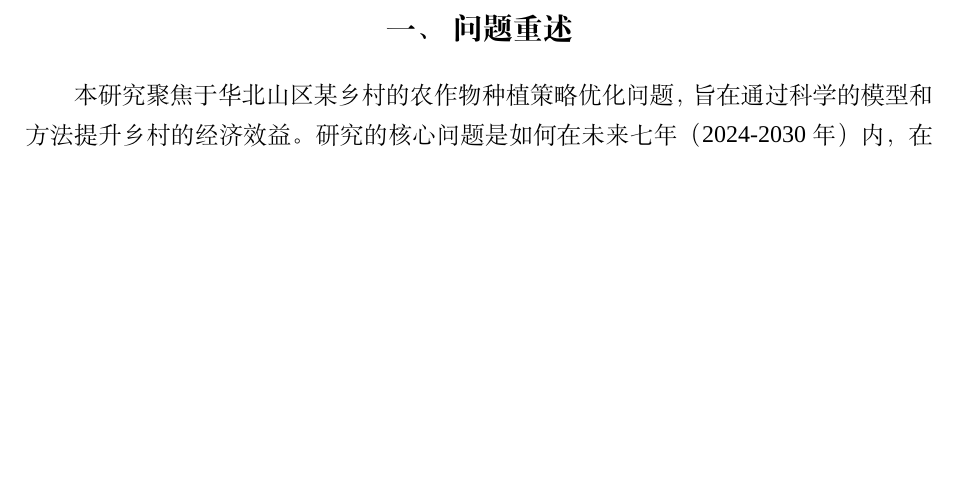
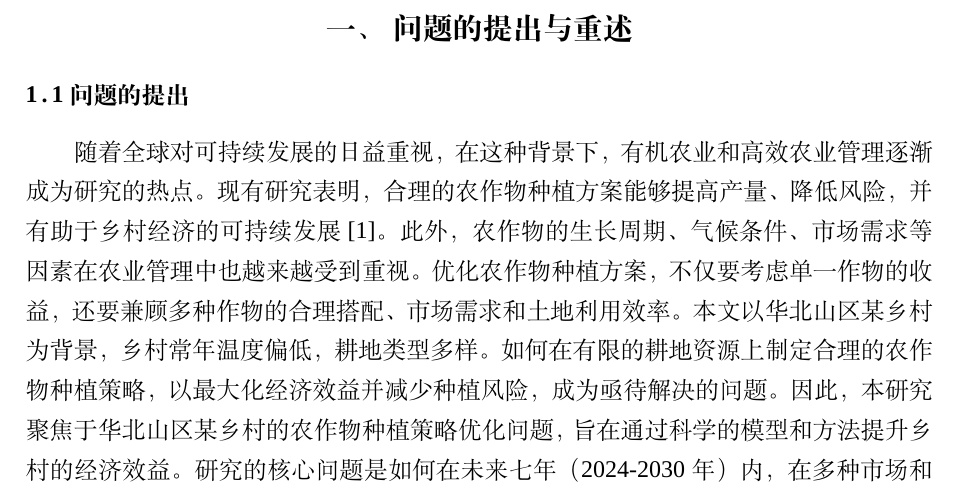
Before and after one commit to dywsy21/Maths_Modeling_2024, a LaTeX thesis (Essay/1.tex): part of page 4 of 8, cut so that both start at the same text, the shorter picture padded with empty space. Compiled offline with XeLaTeX; a missing font is replaced by an installed copy or a similar font.

Commit message:
renew 1.tex

```diff
--- a/Essay/1.tex
+++ b/Essay/1.tex
@@ -29,8 +29,10 @@
 
 \end{abstract}
 
-\section{问题重述}
-本研究聚焦于华北山区某乡村的农作物种植策略优化问题，旨在通过科学的模型和方法提升乡村的经济效益。研究的核心问题是如何在未来七年（2024-2030年）内，在多种市场和环境条件下，优化农作物的种植方案，以实现经济收益最大化。
+\section{问题的提出与重述}
+\subsection{问题的提出}
+随着全球对可持续发展的日益重视，在这种背景下，有机农业和高效农业管理逐渐成为研究的热点。现有研究表明，合理的农作物种植方案能够提高产量、降低风险，并有助于乡村经济的可持续发展[1]。此外，农作物的生长周期、气候条件、市场需求等因素在农业管理中也越来越受到重视。优化农作物种植方案，不仅要考虑单一作物的收益，还要兼顾多种作物的合理搭配、市场需求和土地利用效率。
+本文以华北山区某乡村为背景，乡村常年温度偏低，耕地类型多样。如何在有限的耕地资源上制定合理的农作物种植策略，以最大化经济效益并减少种植风险，成为亟待解决的问题。因此，本研究聚焦于华北山区某乡村的农作物种植策略优化问题，旨在通过科学的模型和方法提升乡村的经济效益。研究的核心问题是如何在未来七年（2024-2030年）内，在多种市场和环境条件下，优化农作物的种植方案，以实现经济收益最大化。
 
 具体来说，本研究将问题划分为以下几个部分：
 最优种植方案的制定： 在假设未来销售量、种植成本、亩产量和销售价格稳定的条件下，确定各类土地和大棚上最优的作物种植组合，目标是最大化总收益。
```
Also changed, not shown: Essay/1.pdf, 4 other files.
